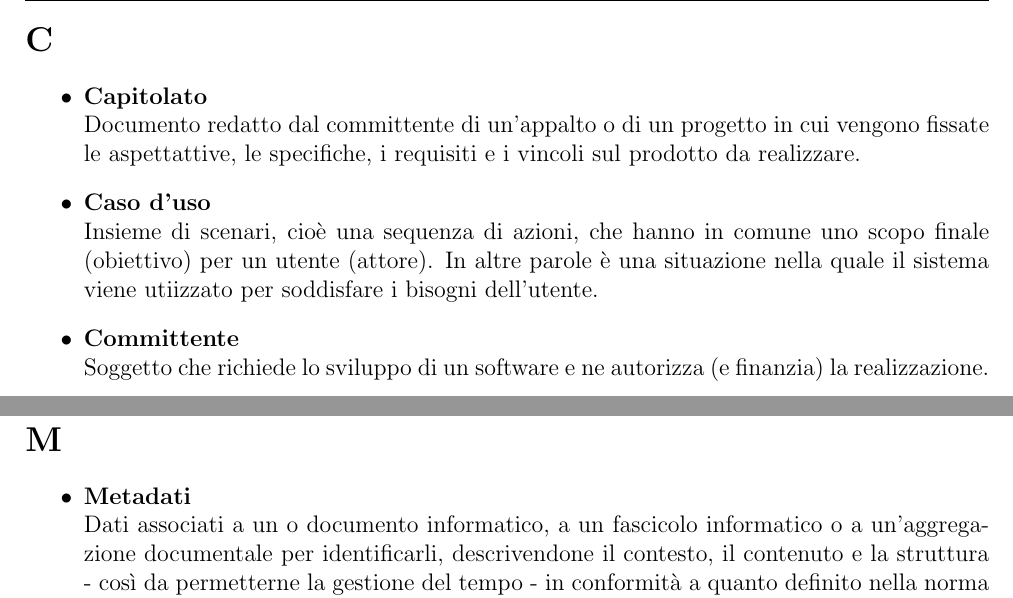
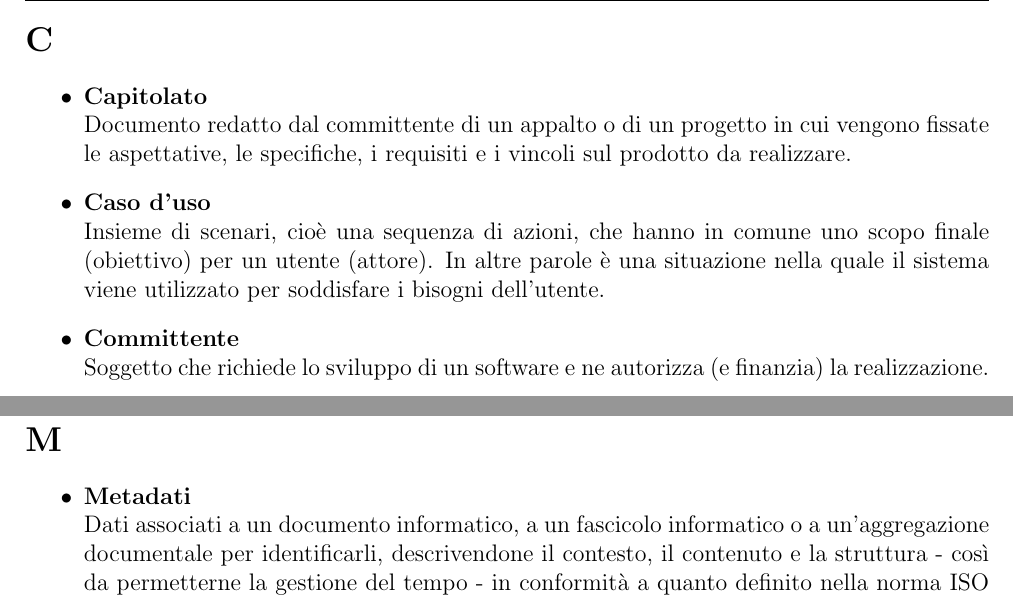
Before and after one commit to Team-Three-Technologies/Documenti, a LaTeX document (1 - RTB/Documenti interni/Glossario_v0_5.tex): two parts of pages 8 and 18 of 31, joined at a grey line, cut so that both start at the same text. Compiled offline with pdfLaTeX.

Commit message:
correzione errori glossario

```diff
--- a/1 - RTB/Documenti interni/Glossario_v0_5.tex
+++ b/1 - RTB/Documenti interni/Glossario_v0_5.tex
@@ -6,7 +6,7 @@
 \setAuthors{Filippo Compagno \\ & Mattia Oliva Medin \\ & Sara Gioia Fichera \\ Francesco Balestro}
 \setVerificators{Andrea Masiero \\ & Nenad Radulovic \\ & Bianca Zaghetto}
 \setApprovation{}
-\setVersion{0.4}
+\setVersion{0.5}
 \setType{Interno}
 \setDestination{Team Three Technologies \\ & Tullio Vardanega \\ & Riccardo Cardin}
 
@@ -86,9 +86,9 @@
         \section*{C} {
             \begin{itemize}
                 \item \textbf{Capitolato}\\
-                    Documento redatto dal committente di un'appalto o di un progetto in cui vengono fissate le aspettattive, le specifiche, i requisiti e i vincoli sul prodotto da realizzare.
+                    Documento redatto dal committente di un appalto o di un progetto in cui vengono fissate le aspettative, le specifiche, i requisiti e i vincoli sul prodotto da realizzare.
                 \item \textbf{Caso d'uso}\\
-                    Insieme di scenari, cioè una sequenza di azioni, che hanno in comune uno scopo finale (obiettivo) per un utente (attore). In altre parole è una situazione nella quale il sistema viene utiizzato per soddisfare i bisogni dell'utente.
+                    Insieme di scenari, cioè una sequenza di azioni, che hanno in comune uno scopo finale (obiettivo) per un utente (attore). In altre parole è una situazione nella quale il sistema viene utilizzato per soddisfare i bisogni dell'utente.
                 \item \textbf{Committente}\\
                     Soggetto che richiede lo sviluppo di un software e ne autorizza (e finanzia) la realizzazione.
                 \item \textbf{Conservazione digitale}\\
@@ -198,7 +198,7 @@
         \section*{M} {
             \begin{itemize}
                 \item \textbf{Metadati}\\
-                    Dati associati a un o documento informatico, a un fascicolo informatico o a un'aggregazione documentale per identificarli, descrivendone il contesto, il contenuto e la struttura - così da permetterne la gestione del tempo - in conformità a quanto definito nella norma ISO 15489-1:2016 e più nello specifico dalla norma ISO 23081-1:2017.
+                    Dati associati a un documento informatico, a un fascicolo informatico o a un'aggregazione documentale per identificarli, descrivendone il contesto, il contenuto e la struttura - così da permetterne la gestione del tempo - in conformità a quanto definito nella norma ISO 15489-1:2016 e più nello specifico dalla norma ISO 23081-1:2017.
                 \item \textbf{Milestone}\\
                     Data di calendario che fissa un punto di avanzamento atteso nel tempo di progetto.
                 \item \textbf{Minimum Viable Product}\\
```
Also changed, not shown: 1 - RTB/Documenti interni/Glossario_v0_5.tex (2 more changed lines).
